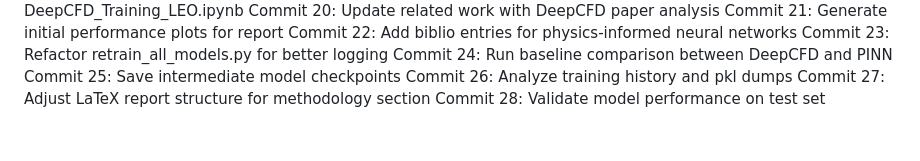
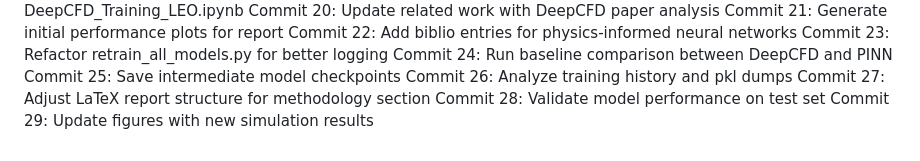
Before and after one commit to andimatteo/ai4e, a Markdown page: docs/timeline_journal.md, the part around the change. Rendered like a GitHub page.

Commit message:
Update figures with new simulation results

```diff
--- a/docs/timeline_journal.md
+++ b/docs/timeline_journal.md
@@ -50,3 +50,4 @@ Commit 25: Save intermediate model checkpoints
 Commit 26: Analyze training history and pkl dumps
 Commit 27: Adjust LaTeX report structure for methodology section
 Commit 28: Validate model performance on test set
+Commit 29: Update figures with new simulation results
```
